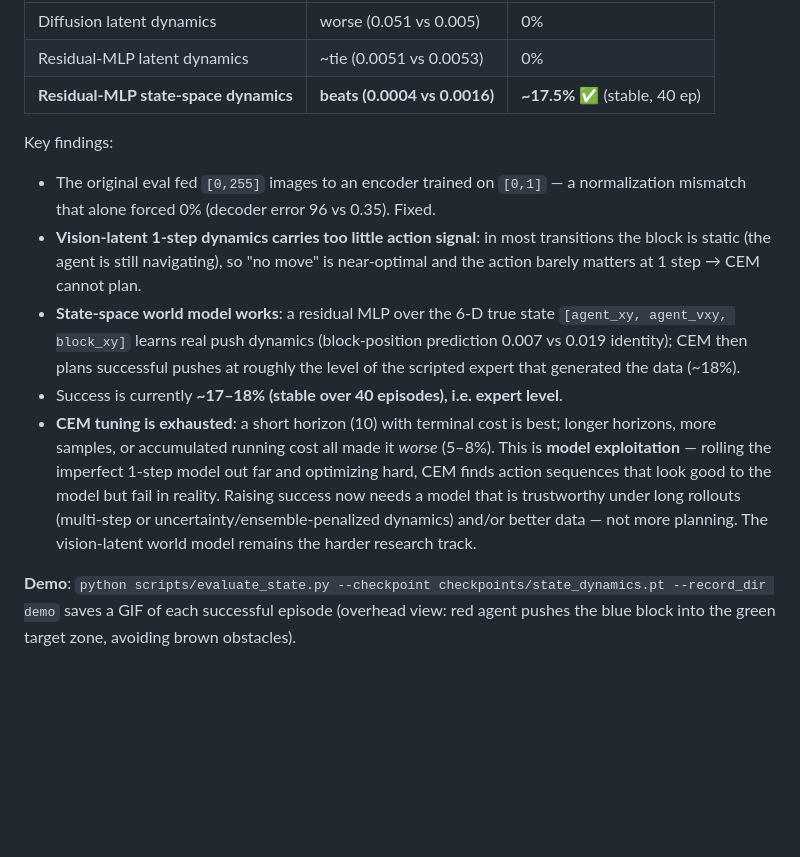
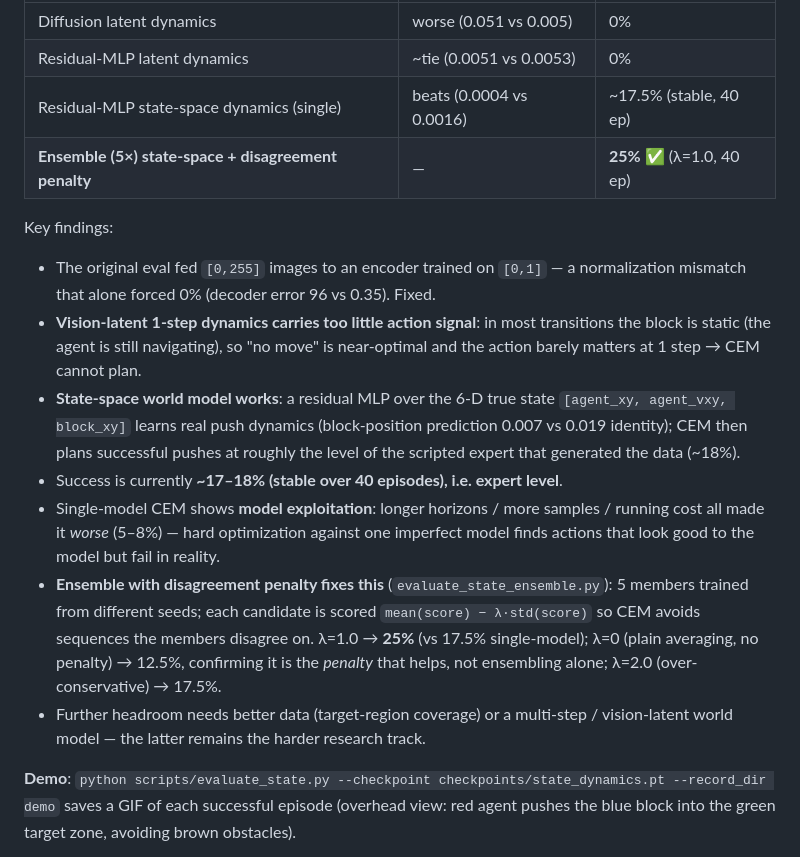
Before and after one commit to ranpin/homebot-wm, a Markdown page: docs/architecture.md, the part around the change. Rendered like a GitHub page; blank space fills up the shorter version.

Commit message:
docs: ensemble disagreement penalty lifts success 17.5% -> 25%
lambda=1.0 best; lambda=0 (plain averaging) 12.5% confirms the penalty (not
ensembling alone) is what curbs model exploitation.

Co-Authored-By: Claude Opus 4.8 <noreply@anthropic.com>

```diff
--- a/docs/architecture.md
+++ b/docs/architecture.md
@@ -132,7 +132,8 @@ identity "no-move" baseline **and** produce a usable planning signal.
 |----------|----------------------------|---------------------|
 | Diffusion latent dynamics | worse (0.051 vs 0.005) | 0% |
 | Residual-MLP latent dynamics | ~tie (0.0051 vs 0.0053) | 0% |
-| **Residual-MLP state-space dynamics** | **beats (0.0004 vs 0.0016)** | **~17.5%** ✅ (stable, 40 ep) |
+| Residual-MLP state-space dynamics (single) | beats (0.0004 vs 0.0016) | ~17.5% (stable, 40 ep) |
+| **Ensemble (5×) state-space + disagreement penalty** | — | **25%** ✅ (λ=1.0, 40 ep) |
 
 Key findings:
 - The original eval fed `[0,255]` images to an encoder trained on `[0,1]` — a
@@ -145,14 +146,17 @@ Key findings:
   prediction 0.007 vs 0.019 identity); CEM then plans successful pushes at
   roughly the level of the scripted expert that generated the data (~18%).
 - Success is currently **~17–18% (stable over 40 episodes), i.e. expert level**.
-- **CEM tuning is exhausted**: a short horizon (10) with terminal cost is best;
-  longer horizons, more samples, or accumulated running cost all made it *worse*
-  (5–8%). This is **model exploitation** — rolling the imperfect 1-step model
-  out far and optimizing hard, CEM finds action sequences that look good to the
-  model but fail in reality. Raising success now needs a model that is
-  trustworthy under long rollouts (multi-step or uncertainty/ensemble-penalized
-  dynamics) and/or better data — not more planning. The vision-latent world
-  model remains the harder research track.
+- Single-model CEM shows **model exploitation**: longer horizons / more samples /
+  running cost all made it *worse* (5–8%) — hard optimization against one
+  imperfect model finds actions that look good to the model but fail in reality.
+- **Ensemble with disagreement penalty fixes this** (`evaluate_state_ensemble.py`):
+  5 members trained from different seeds; each candidate is scored
+  `mean(score) − λ·std(score)` so CEM avoids sequences the members disagree on.
+  λ=1.0 → **25%** (vs 17.5% single-model); λ=0 (plain averaging, no penalty) →
+  12.5%, confirming it is the *penalty* that helps, not ensembling alone; λ=2.0
+  (over-conservative) → 17.5%.
+- Further headroom needs better data (target-region coverage) or a multi-step /
+  vision-latent world model — the latter remains the harder research track.
 
 **Demo**: `python scripts/evaluate_state.py --checkpoint checkpoints/state_dynamics.pt --record_dir demo`
 saves a GIF of each successful episode (overhead view: red agent pushes the blue
```
